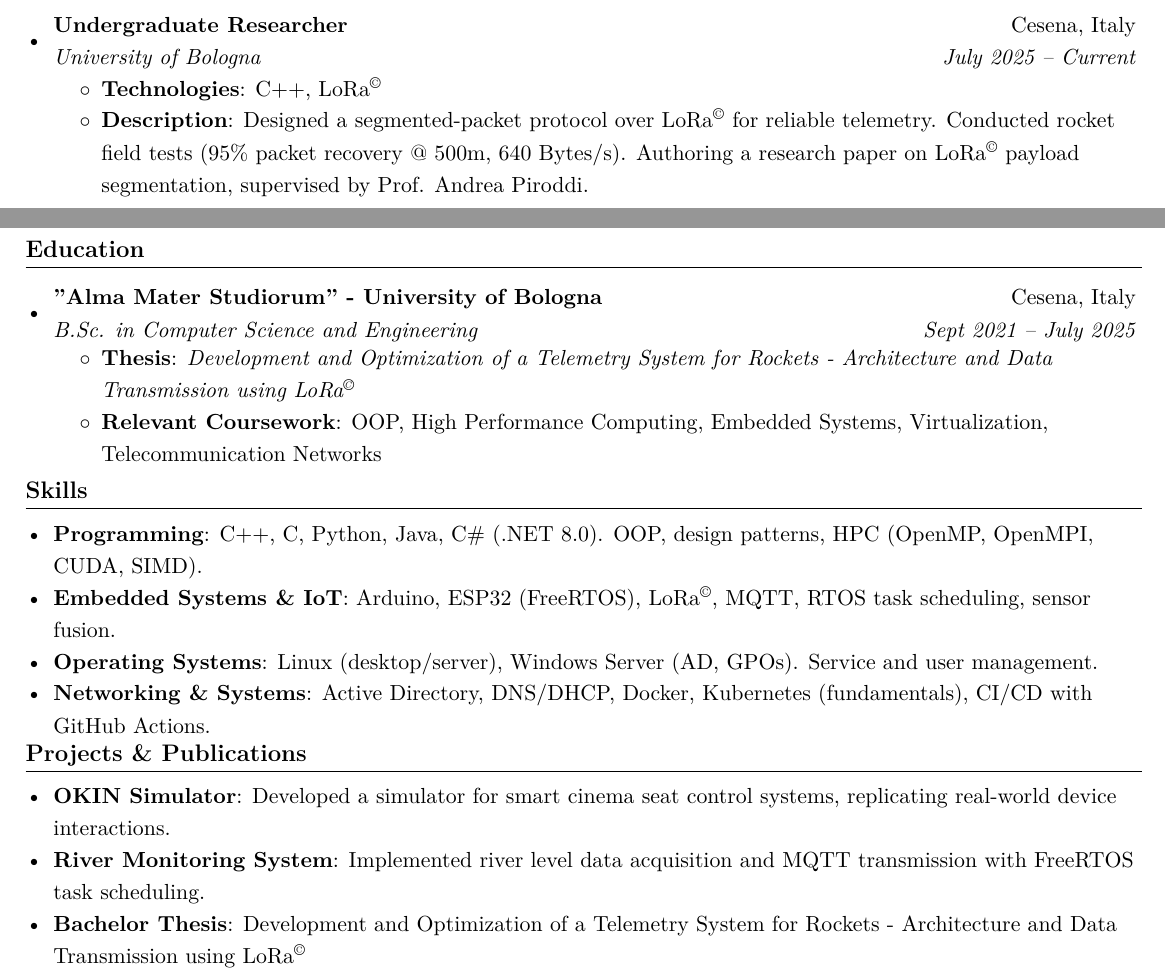
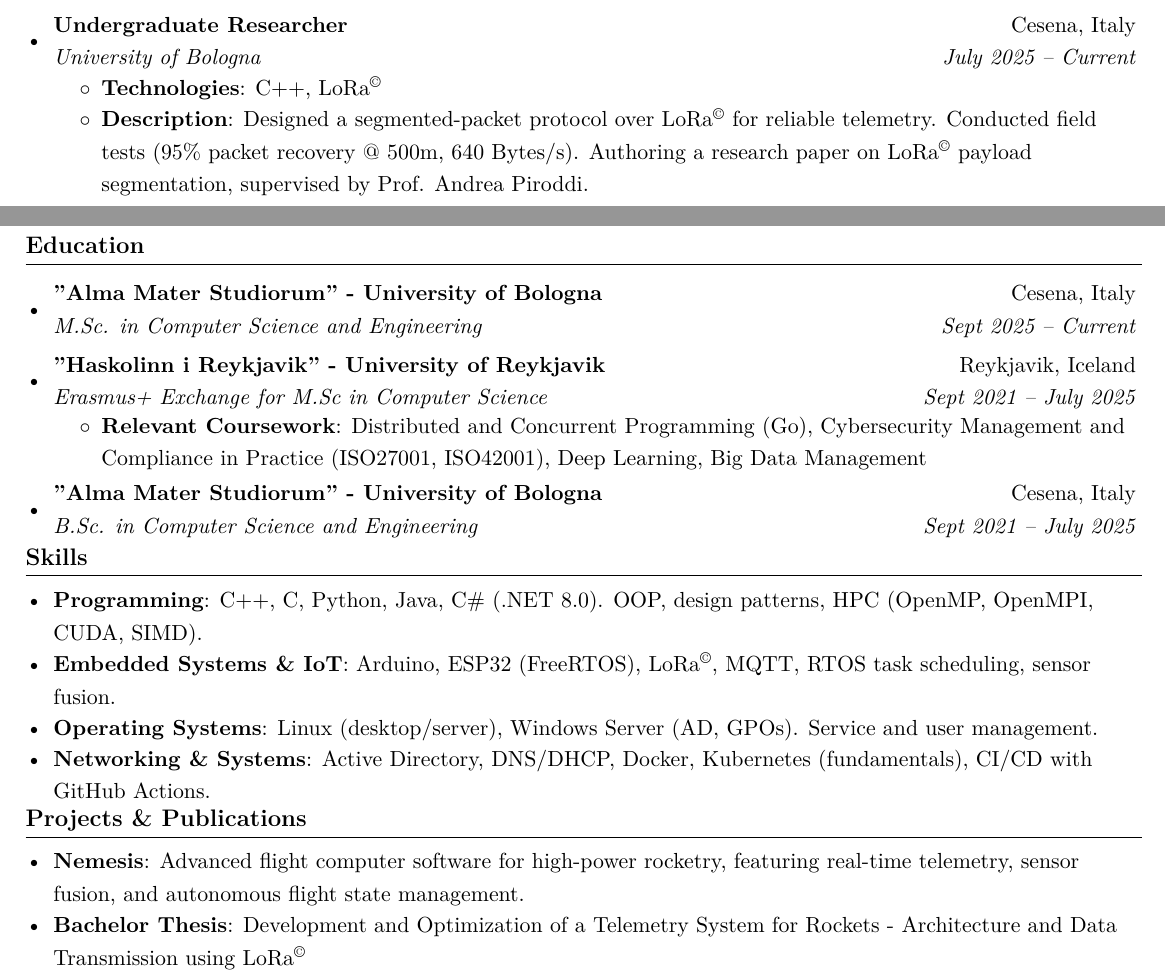
Before and after one commit to aleemont1/one-page-cv, a LaTeX CV (resume.tex): two parts of the page, joined at a grey line, cut so that both start at the same text. Compiled offline with XeLaTeX.

Commit message:
[JAN2026] Update resume

```diff
--- a/resume.tex
+++ b/resume.tex
@@ -103,7 +103,7 @@
         \resumeItem{Technologies} {C++, LoRa\textsuperscript{\textcopyright}}
         \resumeItem{Description}
         {Designed a segmented-packet protocol over LoRa\textsuperscript{\textcopyright} for reliable telemetry.
-        Conducted rocket field tests (95\% packet recovery @ 500m, 640 Bytes/s).
+        Conducted field tests (95\% packet recovery @ 500m, 640 Bytes/s).
         Authoring a research paper on LoRa\textsuperscript{\textcopyright} payload segmentation, supervised by Prof. Andrea Piroddi.}
     \resumeItemListEnd
     \resumeSubheading{Project Manager}{Forlì, Italy}{Aurora Rocketry Team - Unibo}{April 2024 -- Current}
@@ -126,11 +126,22 @@
 \section{\textbf{Education}}
 \resumeSubHeadingListStart
     \resumeSubheading{"Alma Mater Studiorum" - University of Bologna}{Cesena, Italy}
+    {M.Sc. in Computer Science and Engineering}{Sept 2025 -- Current}
+    % \resumeItemListStart
+    %     \resumeItem{Thesis}{}
+    %     \resumeItem{Relevant Coursework}{}
+    % \resumeItemListEnd
+    \resumeSubheading{"Haskolinn i Reykjavik" - University of Reykjavik}{Reykjavik, Iceland}
+    {Erasmus+ Exchange for M.Sc in Computer Science}{Sept 2021 -- July 2025}
+    \resumeItemListStart
+        \resumeItem{Relevant Coursework}{Distributed and Concurrent Programming (Go), Cybersecurity Management and Compliance in Practice (ISO27001, ISO42001), Deep Learning, Big Data Management}
+    \resumeItemListEnd
+    \resumeSubheading{"Alma Mater Studiorum" - University of Bologna}{Cesena, Italy}
     {B.Sc. in Computer Science and Engineering}{Sept 2021 -- July 2025}
-    \resumeItemListStart
-        \resumeItem{Thesis}{\textit{Development and Optimization of a Telemetry System for Rockets - Architecture and Data Transmission using LoRa\textsuperscript{\textcopyright}}}
-        \resumeItem{Relevant Coursework}{OOP, High Performance Computing, Embedded Systems, Virtualization, Telecommunication Networks}
-    \resumeItemListEnd
+    % \resumeItemListStart
+        % \resumeItem{Thesis}{\textit{Development and Optimization of a Telemetry System for Rockets - Architecture and Data Transmission using LoRa\textsuperscript{\textcopyright}}}
+        % \resumeItem{Relevant Coursework}{OOP, High Performance Computing, Embedded Systems, Virtualization, Telecommunication Networks}
+    % \resumeItemListEnd
 \resumeSubHeadingListEnd
 
 \section{\textbf{Skills}}
@@ -140,13 +151,10 @@
     \resumeSubItem{Operating Systems}{Linux (desktop/server), Windows Server (AD, GPOs). Service and user management.}
     \resumeSubItem{Networking \& Systems}{Active Directory, DNS/DHCP, Docker, Kubernetes (fundamentals), CI/CD with GitHub Actions.}
 \resumeSubHeadingListEnd
-
 \section{\textbf{Projects \& Publications}}
 \resumeSubHeadingListStart
-    \resumeSubItem{OKIN Simulator}
-    {Developed a simulator for smart cinema seat control systems, replicating real-world device interactions.}
-    \resumeSubItem{\href{https://github.com/aleemont1/esiot-23-24-assignment3/}{River Monitoring System}}
-    {Implemented river level data acquisition and MQTT transmission with FreeRTOS task scheduling.}
+    \resumeSubItem{\href{https://github.com/aurorarocketryteam/nemesis}{Nemesis}}
+    {Advanced flight computer software for high-power rocketry, featuring real-time telemetry, sensor fusion, and autonomous flight state management.}
     \resumeSubItem{\href{https://aleemont1.github.io/bachelor-thesis/pdf/tesi.pdf}{Bachelor Thesis}}
     {Development and Optimization of a Telemetry System for Rockets - Architecture and Data Transmission using LoRa\textsuperscript{\textcopyright}}
     \resumeSubItem{Research Paper (in preparation)}
```
